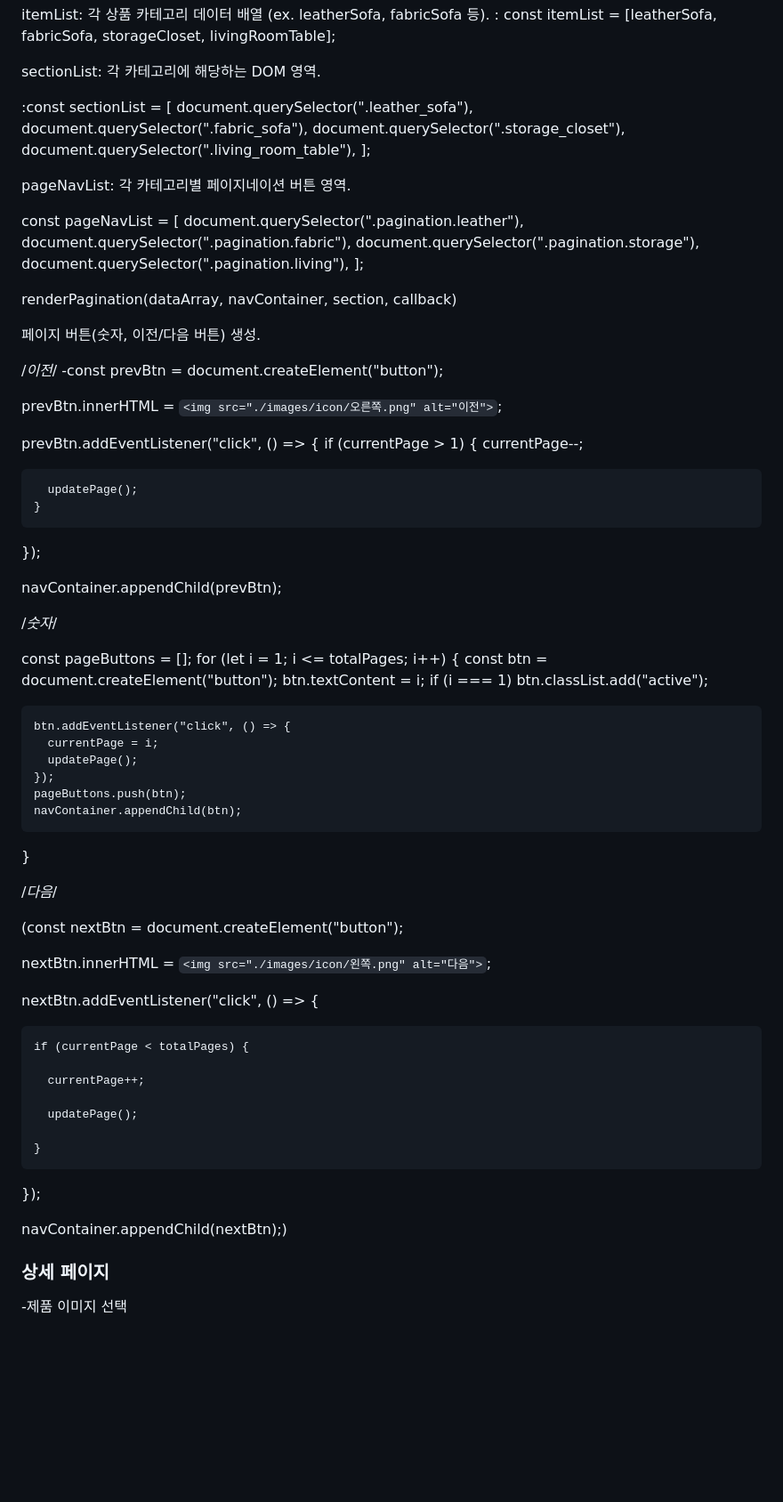
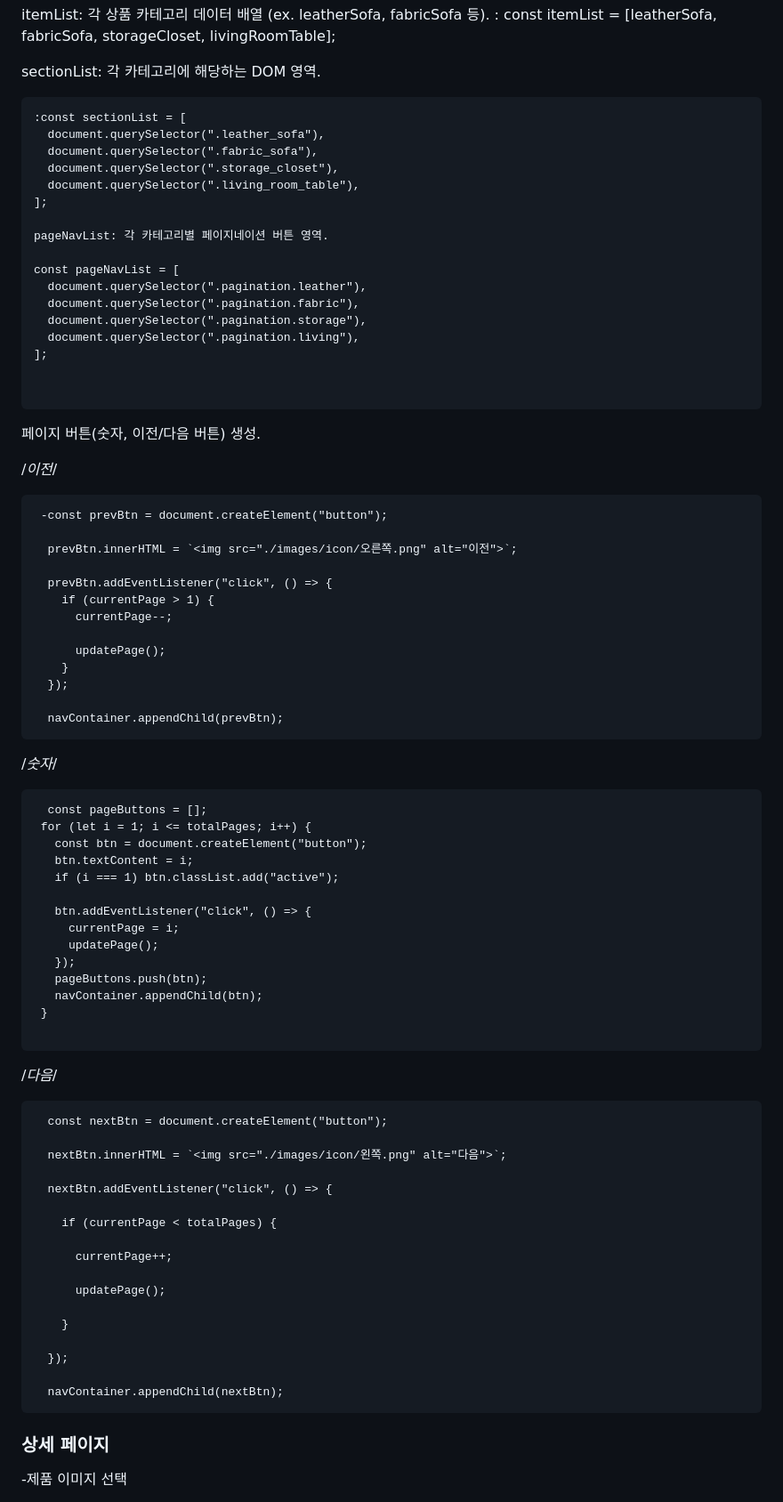
Before and after one commit to jedonge0928/gagaga-shop, a Markdown page: README.md, the part around one of its changes. Shown at 89% size. Rendered like a GitHub page; blank space fills up the shorter version.

````diff
--- a/README.md
+++ b/README.md
@@ -103,7 +52,7 @@
 itemList: 각 상품 카테고리 데이터 배열 (ex. leatherSofa, fabricSofa 등). :  const itemList = [leatherSofa, fabricSofa, storageCloset, livingRoomTable];
 
 sectionList: 각 카테고리에 해당하는 DOM 영역.
-
+```
 :const sectionList = [
   document.querySelector(".leather_sofa"),
   document.querySelector(".fabric_sofa"),
@@ -120,11 +69,15 @@ const pageNavList = [
   document.querySelector(".pagination.living"),
 ];
 
-renderPagination(dataArray, navContainer, section, callback)
+
+```
+
 
 페이지 버튼(숫자, 이전/다음 버튼) 생성.
 
 /*이전*/
+
+```
  -const prevBtn = document.createElement("button");
 
   prevBtn.innerHTML = `<img src="./images/icon/오른쪽.png" alt="이전">`;
@@ -138,9 +91,9 @@ renderPagination(dataArray, navContainer, section, callback)
   });
 
   navContainer.appendChild(prevBtn);
-
+```
  /*숫자*/
-
+ ```
    const pageButtons = [];
   for (let i = 1; i <= totalPages; i++) {
     const btn = document.createElement("button");
@@ -155,10 +108,10 @@ renderPagination(dataArray, navContainer, section, callback)
     navContainer.appendChild(btn);
   }
 
-
+  ```
  /*다음*/
-
-  (const nextBtn = document.createElement("button");
+```
+  const nextBtn = document.createElement("button");
 
   nextBtn.innerHTML = `<img src="./images/icon/왼쪽.png" alt="다음">`;
 
@@ -174,8 +127,8 @@ renderPagination(dataArray, navContainer, section, callback)
 
   });
 
-  navContainer.appendChild(nextBtn);)
-
+  navContainer.appendChild(nextBtn);
+```
 
 
 
````
Also changed, not shown: other parts of README.md (+3 -54 lines).
